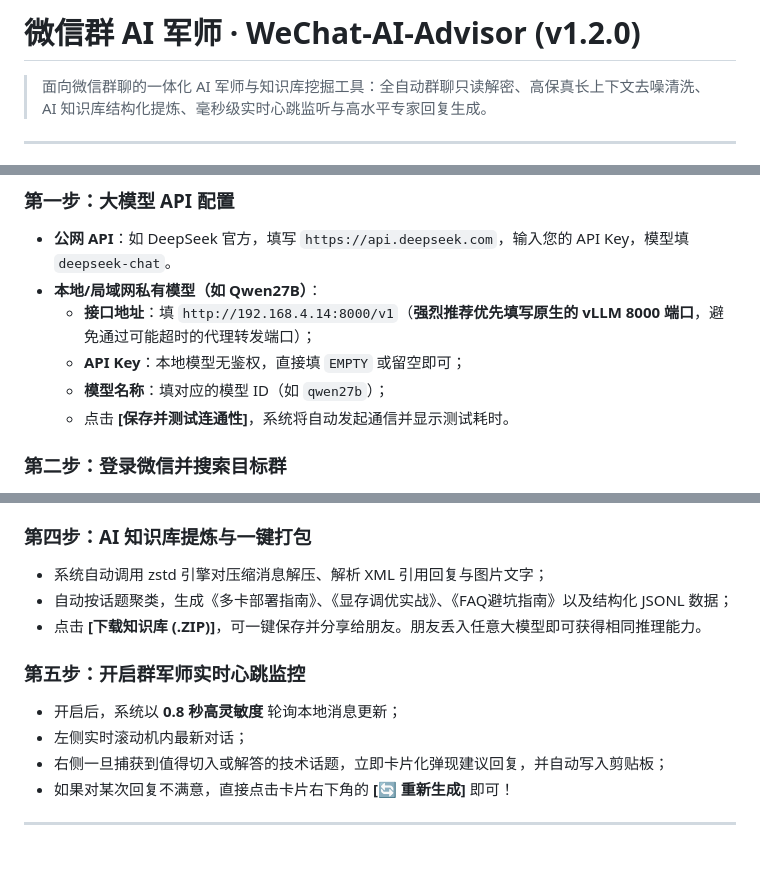
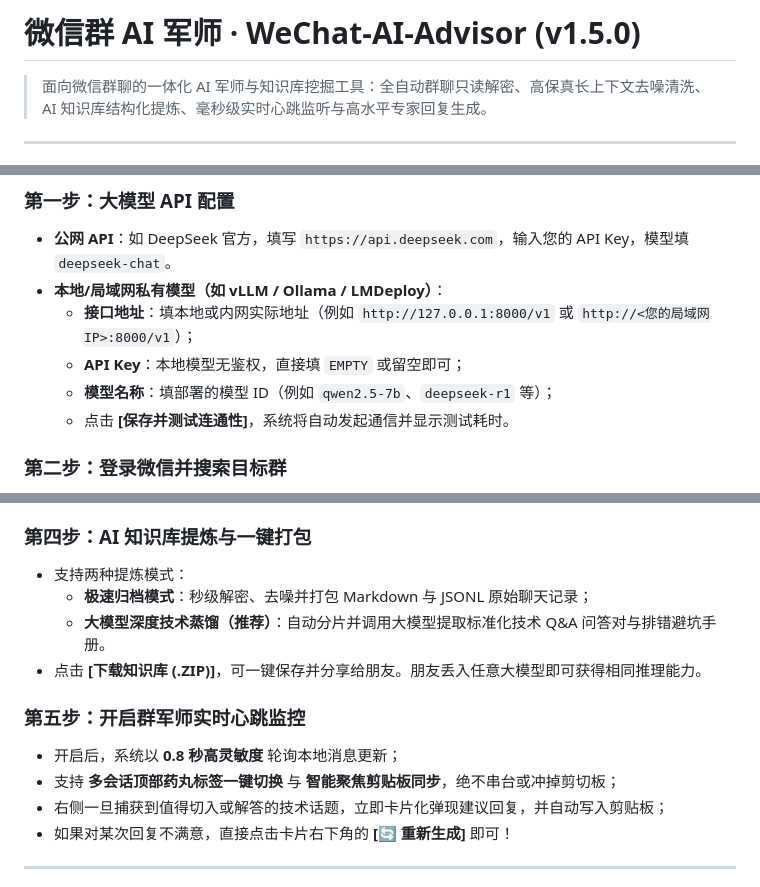
Before and after one commit to zhangyue6600-afk/wechat-ai-advisor, a Markdown page: README.md, 3 parts joined by grey strips. Rendered like a GitHub page; blank space fills up the shorter version.

Commit message:
docs: sanitize internal ip addresses and update documentation to v1.5.0

```diff
--- a/README.md
+++ b/README.md
@@ -1,4 +1,4 @@
-# 微信群 AI 军师 · WeChat-AI-Advisor (v1.2.0)
+# 微信群 AI 军师 · WeChat-AI-Advisor (v1.5.0)
 
 > 面向微信群聊的一体化 AI 军师与知识库挖掘工具：全自动群聊只读解密、高保真长上下文去噪清洗、AI 知识库结构化提炼、毫秒级实时心跳监听与高水平专家回复生成。
 
@@ -30,10 +30,10 @@
 
 ### 第一步：大模型 API 配置
 - **公网 API**：如 DeepSeek 官方，填写 `https://api.deepseek.com`，输入您的 API Key，模型填 `deepseek-chat`。
-- **本地/局域网私有模型（如 Qwen27B）**：
-  - **接口地址**：填 `http://192.168.4.14:8000/v1`（**强烈推荐优先填写原生的 vLLM 8000 端口**，避免通过可能超时的代理转发端口）；
+- **本地/局域网私有模型（如 vLLM / Ollama / LMDeploy）**：
+  - **接口地址**：填本地或内网实际地址（例如 `http://127.0.0.1:8000/v1` 或 `http://<您的局域网IP>:8000/v1`）；
   - **API Key**：本地模型无鉴权，直接填 `EMPTY` 或留空即可；
-  - **模型名称**：填对应的模型 ID（如 `qwen27b`）；
+  - **模型名称**：填部署的模型 ID（例如 `qwen2.5-7b`、`deepseek-r1` 等）；
   - 点击 **[保存并测试连通性]**，系统将自动发起通信并显示测试耗时。
 
 ### 第二步：登录微信并搜索目标群
@@ -47,13 +47,14 @@
 - 点击 **[开始提炼 AI 知识库与导出]**。
 
 ### 第四步：AI 知识库提炼与一键打包
-- 系统自动调用 zstd 引擎对压缩消息解压、解析 XML 引用回复与图片文字；
-- 自动按话题聚类，生成《多卡部署指南》、《显存调优实战》、《FAQ避坑指南》以及结构化 JSONL 数据；
+- 支持两种提炼模式：
+  - **极速归档模式**：秒级解密、去噪并打包 Markdown 与 JSONL 原始聊天记录；
+  - **大模型深度技术蒸馏（推荐）**：自动分片并调用大模型提取标准化技术 Q&A 问答对与排错避坑手册。
 - 点击 **[下载知识库 (.ZIP)]**，可一键保存并分享给朋友。朋友丢入任意大模型即可获得相同推理能力。
 
 ### 第五步：开启群军师实时心跳监控
 - 开启后，系统以 **0.8 秒高灵敏度** 轮询本地消息更新；
-- 左侧实时滚动机内最新对话；
+- 支持 **多会话顶部药丸标签一键切换** 与 **智能聚焦剪贴板同步**，绝不串台或冲掉剪切板；
 - 右侧一旦捕获到值得切入或解答的技术话题，立即卡片化弹现建议回复，并自动写入剪贴板；
 - 如果对某次回复不满意，直接点击卡片右下角的 **[🔄 重新生成]** 即可！
 
```
